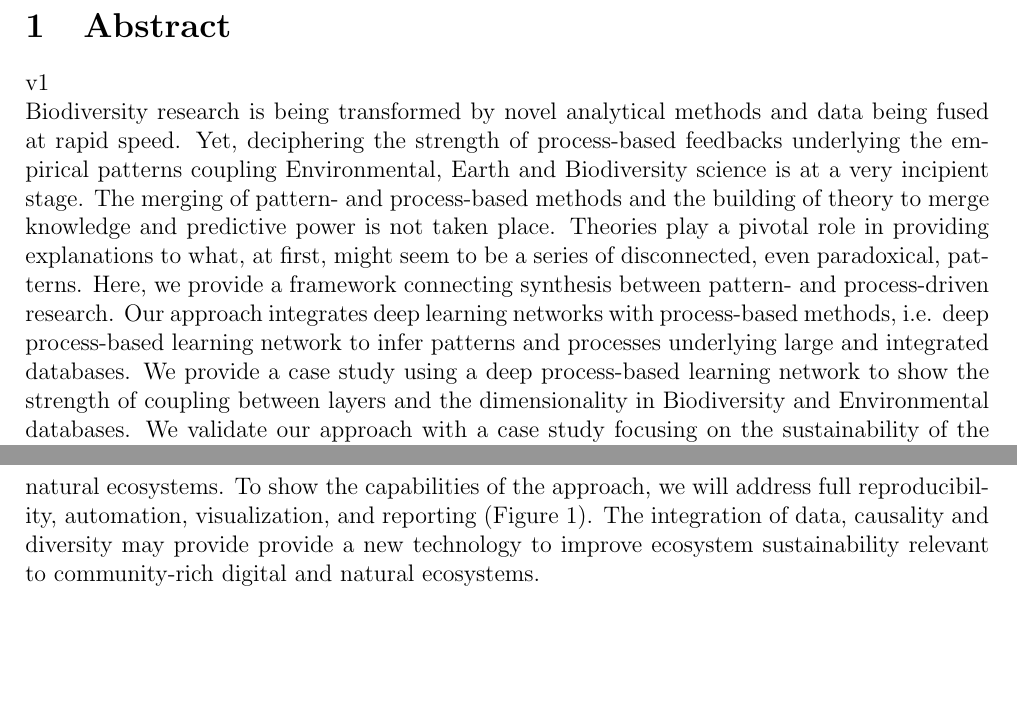
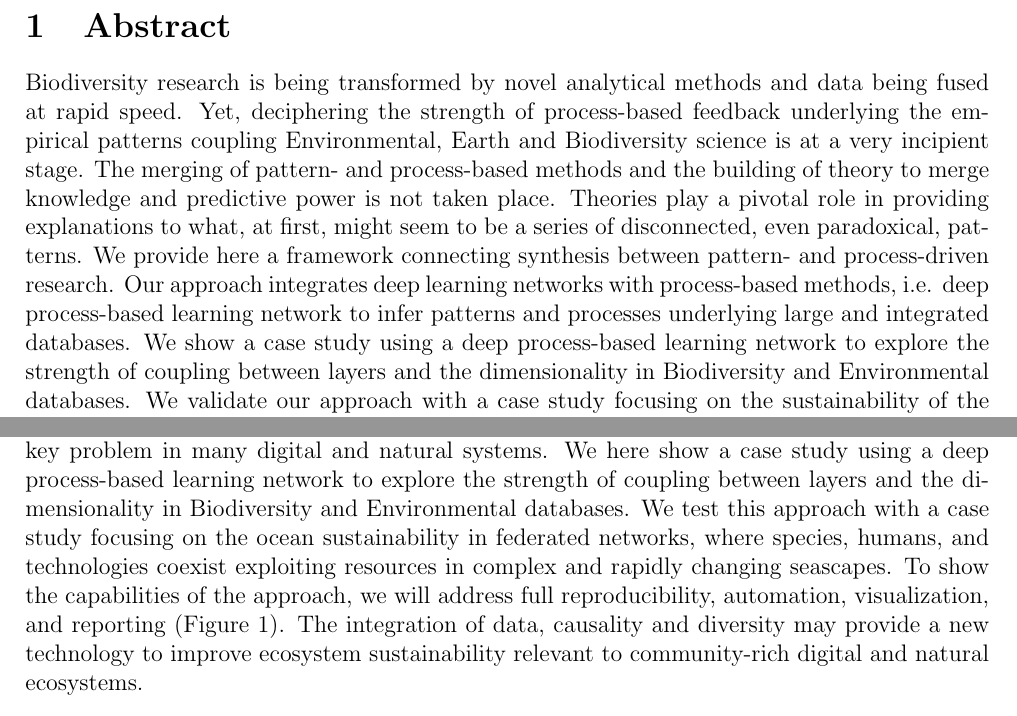
Before and after one commit to melian009/Deepbios, a LaTeX document (DeepbiosFINAL.tex): two parts of pages 2 and 5 of 17 before the commit and two parts of pages 2 and 4 of 17 after it, joined at a grey line, cut so that both start at the same text, the shorter picture padded with empty space. Compiled offline with pdfLaTeX.

Commit message:
Updates from Overleaf

```diff
--- a/DeepbiosFINAL.tex
+++ b/DeepbiosFINAL.tex
@@ -34,24 +34,22 @@
 
 \newpage
 \section{Abstract}
-%Fussion v1&v2
 
-v1\\
 Biodiversity research is being transformed
 by novel analytical methods and data being fused at rapid
-speed. Yet, deciphering the strength of process-based feedbacks
+speed. Yet, deciphering the strength of process-based feedback
 underlying the empirical patterns coupling Environmental, Earth and
 Biodiversity science is at a very
 incipient stage. The merging of pattern- and process-based methods and the building
 of theory to merge knowledge and predictive power is not taken
 place. Theories play a pivotal role in providing explanations to
 what, at first, might seem to be a series of disconnected, even
-paradoxical, patterns. Here, we provide a framework connecting
+paradoxical, patterns. We provide here a framework connecting
 synthesis between pattern- and process-driven research. Our approach
 integrates deep learning networks with process-based methods, i.e. deep
 process-based learning network to infer patterns and processes
-underlying large and integrated databases. We provide a case study
-using a deep process-based learning network to show the strength of
+underlying large and integrated databases. We show a case study
+using a deep process-based learning network to explore the strength of
 coupling between layers and the dimensionality in Biodiversity and
 Environmental databases. We validate our approach with a case study focusing on the sustainability of the oceans in federated networks, where many heterogeneous groups of species, humans, and technologies coexist exploiting resources in complex ecosystems. Merging process-based approaches and
 data-driven deep learning networks might play a critical role in
@@ -81 +76,3 @@ Many computational sustainability problems require making decisions through time
 
+\textbf{The goal of this project is to implement eco-evolutionary diversification-inspired solutions to perform computational sustainability discovery based on rapidly diversifying traits and interactions}. The exploitation of emerging interactions, strategies and traits will allow us to create novel discovery solutions for natural ecosystems facing sustainability challenges like overexploitation of the oceans, where harvesting renewable resources are beyond the diminishing returns for many species and ecosystem resources \cite{Paulyetal1998,Mastrangelo2019}. Why should we go deeper into diversifying networks for computational sustainability? With connections and traits represented in a spatially distributed network, as found in natural ecosystems, diversification is an avenue to harvest renewable resources because most innovations in ecosystems are connected to new sensing and information processing cues to detect and exploit resources. This allows considering not only evolutionary processes changing traits and agents (i.e., plasticity and other sources of variation), but the formation of new entities to quantify new scenarios for sustainability that substantially deviate from evolutionary computation considering only changes and not diversification processes. This also allows representing real-time solutions for ever-changing renewable resources, which is a key problem in many digital and natural systems. We here show a case study using a deep process-based learning network to explore the strength of
+coupling between layers and the dimensionality in Biodiversity and Environmental databases. We test this approach with a case study focusing on the ocean sustainability in federated networks, where species, humans, and technologies coexist exploiting resources in complex and rapidly changing seascapes. To show the capabilities of the approach, we will address full reproducibility, automation, visualization, and reporting (Figure 1). The integration of data, causality and diversity may provide a new technology to improve ecosystem sustainability relevant to community-rich digital and natural ecosystems.
@@ -92,6 +80,3 @@ Computational sustainability as an interdisciplinary discipline needs to be buil
-\end{itemize}
-
-Why should we go deeper into diversifying networks for computational sustainability? With connections and traits represented in a spatially distributed network, as found in natural ecosystems, diversification is an avenue to harvest renewable resources because most innovations in ecosystems are connected to new sensing and information processing cues to detect and exploit resources. This allows considering not only evolutionary processes changing traits and agents (i.e., plasticity and other sources of variation), but the formation of new entities to quantify new scenarios for sustainability that substantially deviate from evolutionary computation considering only changes and not diversification processes. This also allows representing real-time solutions for ever-changing renewable resources, which is a key problem in many digital and natural ecosystems. To show the capabilities of the approach, we will address full reproducibility, automation, visualization, and reporting (Figure 1). The integration of data, causality and diversity may provide provide a new technology to improve ecosystem sustainability relevant to community-rich digital and natural ecosystems.
 
 %\begin{tabular}%[leftmargin=2cm]
 \begin{enumerate}%[\hspace{-0.0 in}(G1)]
```
Also changed, not shown: DeepbiosFINAL.tex (24 more changed lines).
